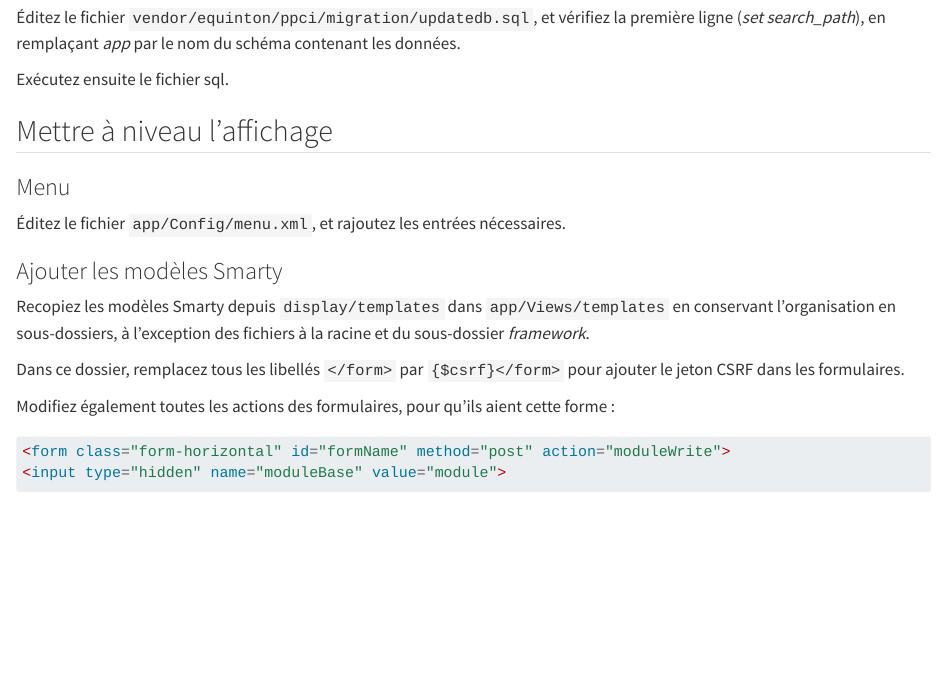
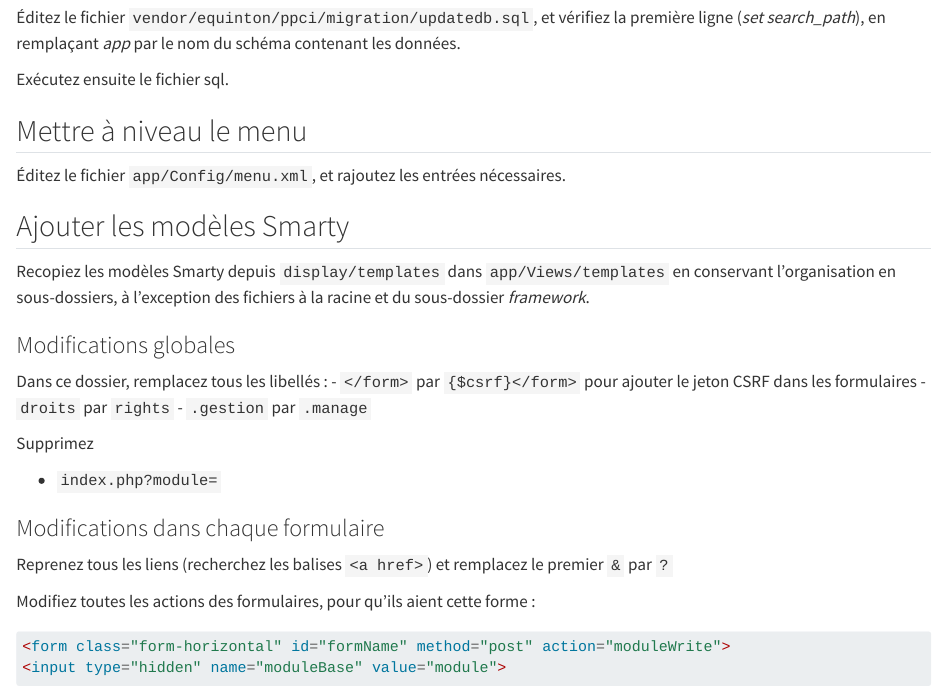
Before and after one commit to equinton/ppcidocs, a Quarto document (migration.qmd): the page in a window 1100 px wide, from 1080 px down. Rendered offline with R 4.5, knitr and Pandoc in place of Quarto, with nearby package versions.

Commit message:
:feat migration: ajout des corrections pour les templates Smarty

````diff
--- a/migration.qmd
+++ b/migration.qmd
@@ -53,19 +53,30 @@ Voici un exemple de configuration :
 
 Exécutez ensuite le fichier sql.
 
-## Mettre à niveau l'affichage
-
-### Menu
+## Mettre à niveau le menu
 
 Éditez le fichier `app/Config/menu.xml`, et rajoutez les entrées nécessaires.
 
-### Ajouter les modèles Smarty
+## Ajouter les modèles Smarty
 
 Recopiez les modèles Smarty depuis `display/templates` dans `app/Views/templates` en conservant l'organisation en sous-dossiers, à l'exception des fichiers à la racine et du sous-dossier _framework_.
 
-Dans ce dossier, remplacez tous les libellés `</form>` par `{$csrf}</form>` pour ajouter le jeton CSRF dans les formulaires.
+### Modifications globales
 
-Modifiez également toutes les actions des formulaires, pour qu'ils aient cette forme :
+Dans ce dossier, remplacez tous les libellés :
+- `</form>` par `{$csrf}</form>` pour ajouter le jeton CSRF dans les formulaires
+- `droits` par `rights`
+- `.gestion` par `.manage`
+
+Supprimez
+
+- `index.php?module=`
+
+### Modifications dans chaque formulaire
+
+Reprenez tous les liens (recherchez les balises `<a href>`) et remplacez le premier `&` par `?`
+
+Modifiez toutes les actions des formulaires, pour qu'ils aient cette forme :
 
 ```html
 <form class="form-horizontal" id="formName" method="post" action="moduleWrite">
````
Also changed, not shown: docs/search.json, 1 other file.
